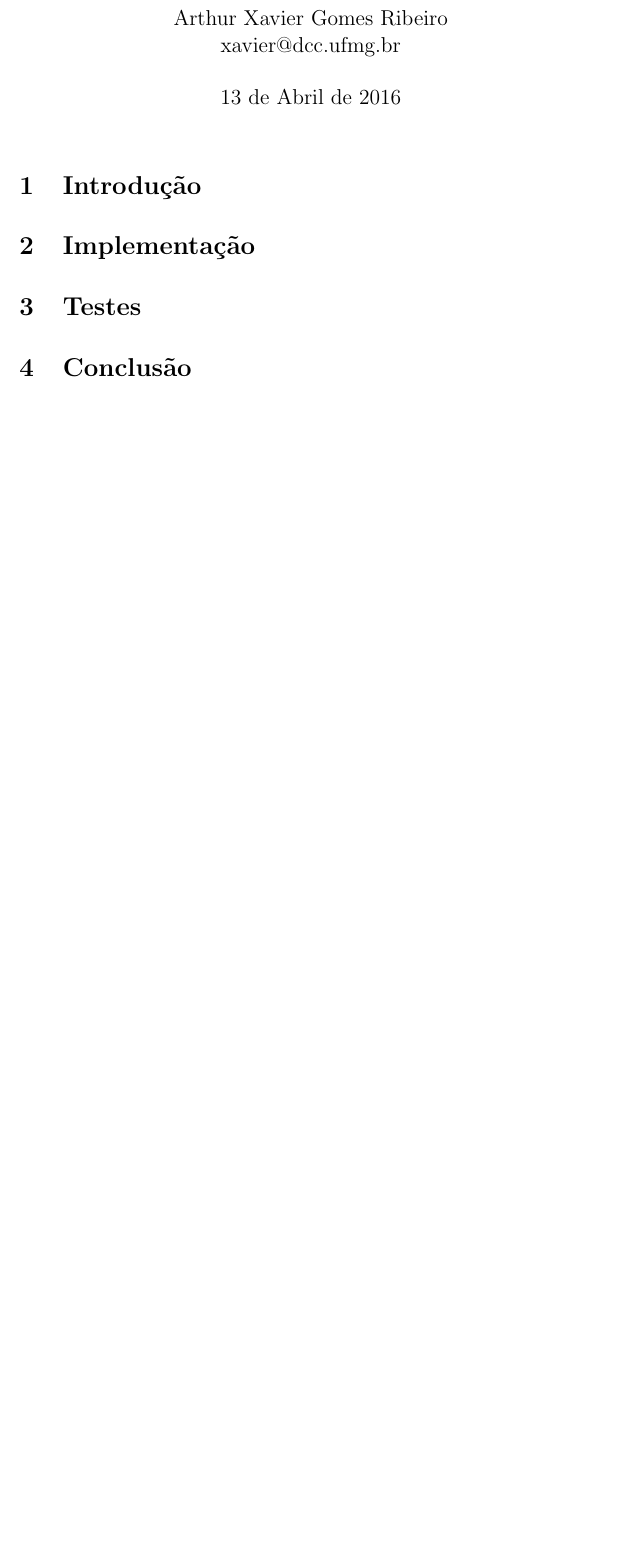
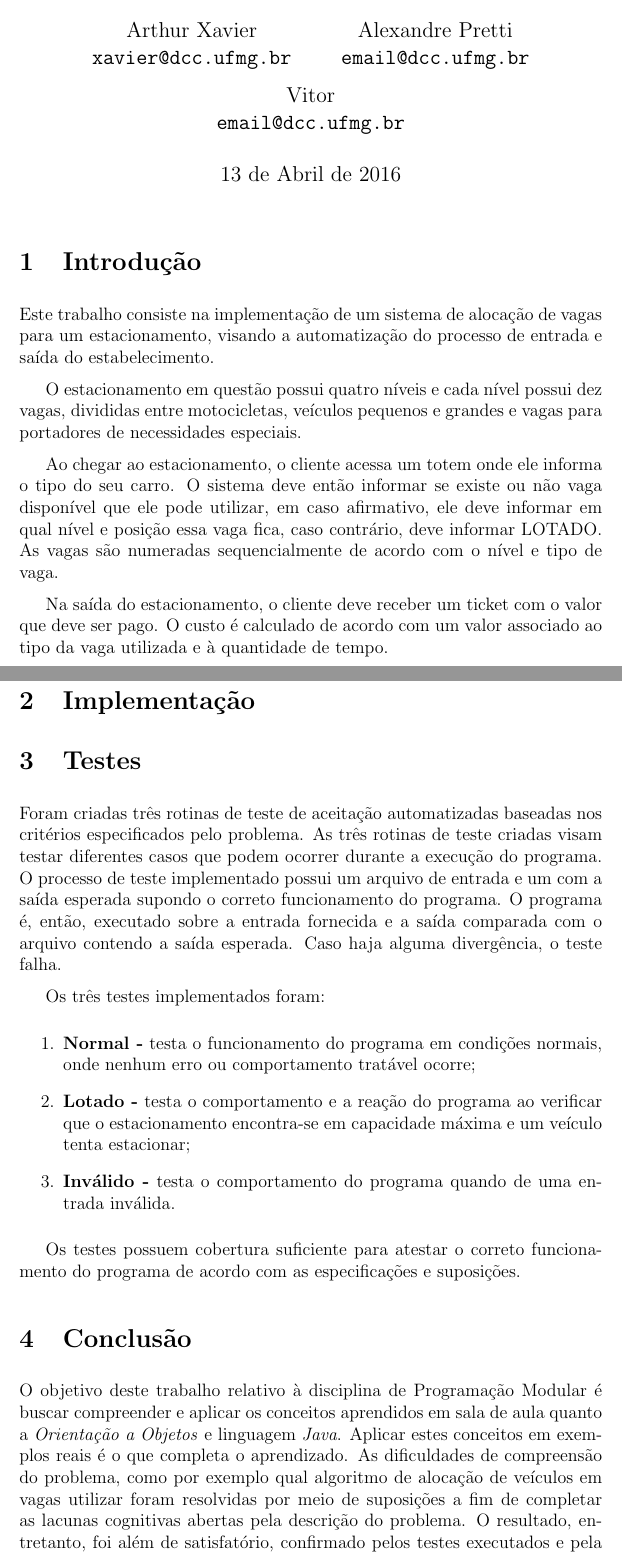
Before and after one commit to arthur-xavier/pm-tp1, a LaTeX document (doc/doc.tex): part of the page before the commit and two parts of pages 1 and 2 of 3 after it, the two joined at a grey line, cut so that both start at the same text, the shorter picture padded with empty space. Compiled offline with pdfLaTeX.

Commit message:
Add Introduction, Tests and Conclusion sections to the documentation

```diff
--- a/doc/doc.tex
+++ b/doc/doc.tex
@@ -19,7 +19,16 @@
 
 % HEADER
 \title{Trabalho Prático 1 - Estacionamento}
-\author{Arthur Xavier Gomes Ribeiro\\xavier@dcc.ufmg.br}
+\author{
+    Arthur Xavier\\
+    \texttt{xavier@dcc.ufmg.br}
+    \and
+    Alexandre Pretti\\
+    \texttt{email@dcc.ufmg.br}
+    \and
+    Vitor\\
+    \texttt{email@dcc.ufmg.br}
+}
 \date{13 de Abril de 2016}
 
 % DOCUMENT
@@ -33,24 +42,52 @@
 %%%%%%%%%%%%%%%%%%%%%%%%%%%%%%%%%%%%%%%%%%%%%%%%%%%%%%%%%%%%%%%%%%%%%%%%%%%%%%%
 \section{Introdução}
 
+Este trabalho consiste na implementação de um sistema de alocação de vagas para um estacionamento, visando a automatização do processo de entrada e saída do estabelecimento.
+
+O estacionamento em questão possui quatro níveis e cada nível possui dez vagas, divididas entre motocicletas, veículos pequenos e grandes e vagas para portadores de necessidades especiais.
+
+Ao chegar ao estacionamento, o cliente acessa um totem onde ele informa o tipo do seu carro. O sistema deve então informar se existe ou não vaga disponível que ele pode utilizar, em caso afirmativo, ele deve informar em qual nível e posição essa vaga fica, caso contrário, deve informar LOTADO. As vagas são numeradas sequencialmente de acordo com o nível e tipo de vaga.
+
+Na saída do estacionamento, o cliente deve receber um ticket com o valor que deve ser pago. O custo é calculado de acordo com um valor associado ao tipo da vaga utilizada e à quantidade de tempo.
+
+\newpage
+
 %%%%%%%%%%%%%%%%%%%%%%%%%%%%%%%%%%%%%%%%%%%%%%%%%%%%%%%%%%%%%%%%%%%%%%%%%%%%%%%
 % Implementação
 %%%%%%%%%%%%%%%%%%%%%%%%%%%%%%%%%%%%%%%%%%%%%%%%%%%%%%%%%%%%%%%%%%%%%%%%%%%%%%%
 \section{Implementação}
+
+% Algoritmo de alocação de veículos em vagas sequencial. Os veículos são estacionados sequencialmente em vagas, de forma a escolher a primeira vaga possível, não verificando se haveriam vagas próximas melhores.
+
 
 %%%%%%%%%%%%%%%%%%%%%%%%%%%%%%%%%%%%%%%%%%%%%%%%%%%%%%%%%%%%%%%%%%%%%%%%%%%%%%%
 % TESTES
 %%%%%%%%%%%%%%%%%%%%%%%%%%%%%%%%%%%%%%%%%%%%%%%%%%%%%%%%%%%%%%%%%%%%%%%%%%%%%%%
 \section{Testes}
 
+Foram criadas três rotinas de teste de aceitação automatizadas baseadas nos critérios especificados pelo problema. As três rotinas de teste criadas visam testar diferentes casos que podem ocorrer durante a execução do programa. O processo de teste implementado possui um arquivo de entrada e um com a saída esperada supondo o correto funcionamento do programa. O programa é, então, executado sobre a entrada fornecida e a saída comparada com o arquivo contendo a saída esperada. Caso haja alguma divergência, o teste falha.
+
+Os três testes implementados foram:
+\begin{enumerate}
+    \item \textbf{Normal -} testa o funcionamento do programa em condições normais, onde nenhum erro ou comportamento tratável ocorre;
+    \item \textbf{Lotado -} testa o comportamento e a reação do programa ao verificar que o estacionamento encontra-se em capacidade máxima e um veículo tenta estacionar;
+    \item \textbf{Inválido -} testa o comportamento do programa quando de uma entrada inválida.
+\end{enumerate}
+
+Os testes possuem cobertura suficiente para atestar o correto funcionamento do programa de acordo com as especificações e suposições.
+
 %%%%%%%%%%%%%%%%%%%%%%%%%%%%%%%%%%%%%%%%%%%%%%%%%%%%%%%%%%%%%%%%%%%%%%%%%%%%%%%
 % CONCLUSÃO
 %%%%%%%%%%%%%%%%%%%%%%%%%%%%%%%%%%%%%%%%%%%%%%%%%%%%%%%%%%%%%%%%%%%%%%%%%%%%%%%
 \section{Conclusão}
+
+O objetivo deste trabalho relativo à disciplina de Programação Modular é buscar compreender e aplicar os conceitos aprendidos em sala de aula quanto a \emph{Orientação a Objetos} e linguagem \emph{Java}. Aplicar estes conceitos em exemplos reais é o que completa o aprendizado. As dificuldades de compreensão do problema, como por exemplo qual algoritmo de alocação de veículos em vagas utilizar foram resolvidas por meio de suposições a fim de completar as lacunas cognitivas abertas pela descrição do problema. O resultado, entretanto, foi além de satisfatório, confirmado pelos testes executados e pela qualidade do código.
 
 %%%%%%%%%%%%%%%%%%%%%%%%%%%%%%%%%%%%%%%%%%%%%%%%%%%%%%%%%%%%%%%%%%%%%%%%%%%%%%%
 % BIBLIOGRAFIA
 %%%%%%%%%%%%%%%%%%%%%%%%%%%%%%%%%%%%%%%%%%%%%%%%%%%%%%%%%%%%%%%%%%%%%%%%%%%%%%%
 \section{Bibliografia}
 
+
+
 \end{document}
```
